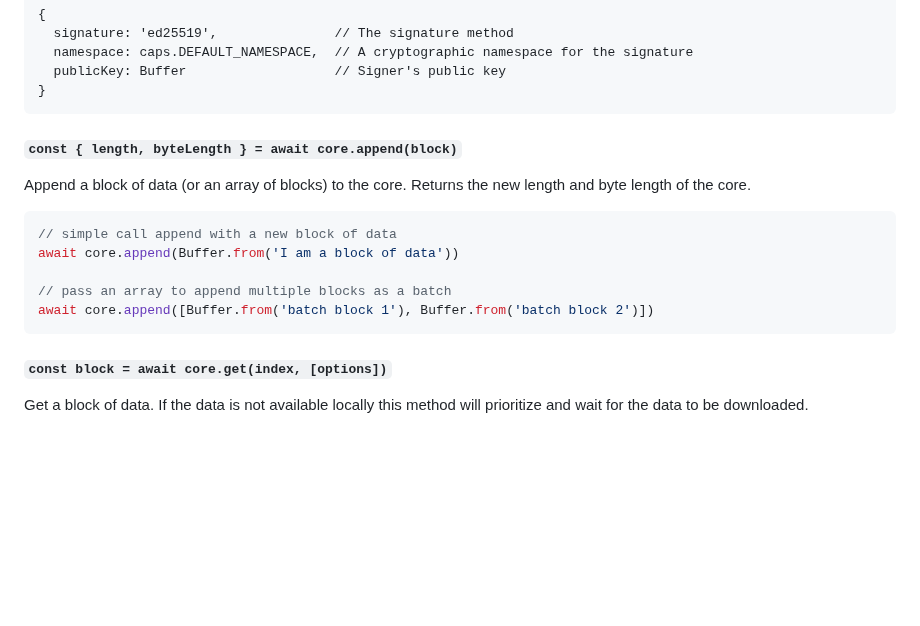
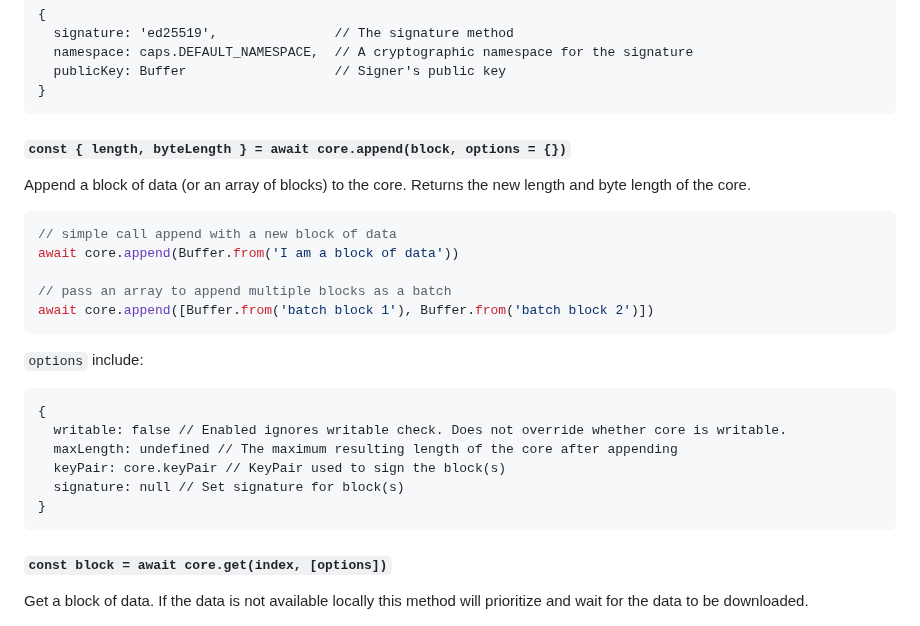
Before and after one commit to holepunchto/hypercore, a Markdown page: README.md, the part around the change. Drawn GitHub-style; blank space fills up the shorter version.

Commit message:
Document `append()` options

````diff
--- a/README.md
+++ b/README.md
@@ -111,7 +111,7 @@ Signers are an array of object with the following structure:
 }
 ```
 
-#### `const { length, byteLength } = await core.append(block)`
+#### `const { length, byteLength } = await core.append(block, options = {})`
 
 Append a block of data (or an array of blocks) to the core.
 Returns the new length and byte length of the core.
@@ -122,6 +122,17 @@ await core.append(Buffer.from('I am a block of data'))
 
 // pass an array to append multiple blocks as a batch
 await core.append([Buffer.from('batch block 1'), Buffer.from('batch block 2')])
+```
+
+`options` include:
+
+```
+{
+  writable: false // Enabled ignores writable check. Does not override whether core is writable.
+  maxLength: undefined // The maximum resulting length of the core after appending
+  keyPair: core.keyPair // KeyPair used to sign the block(s)
+  signature: null // Set signature for block(s)
+}
 ```
 
 #### `const block = await core.get(index, [options])`
````
